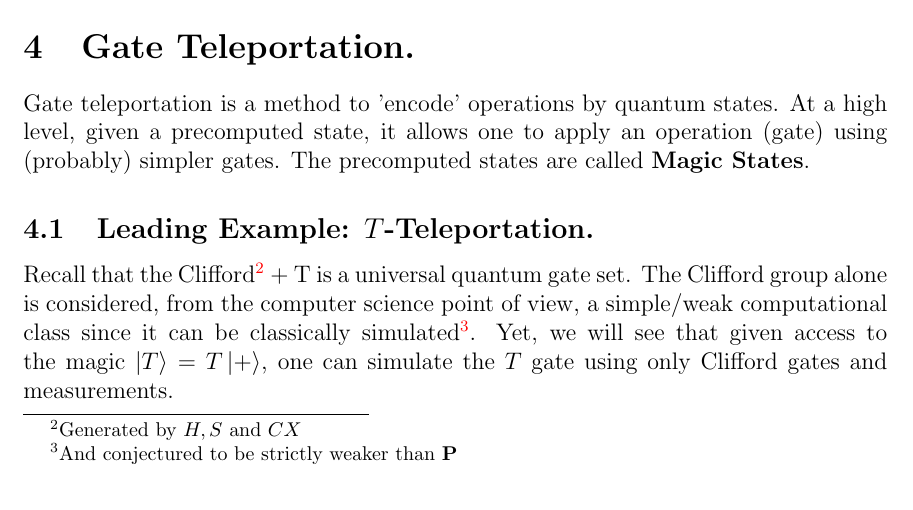
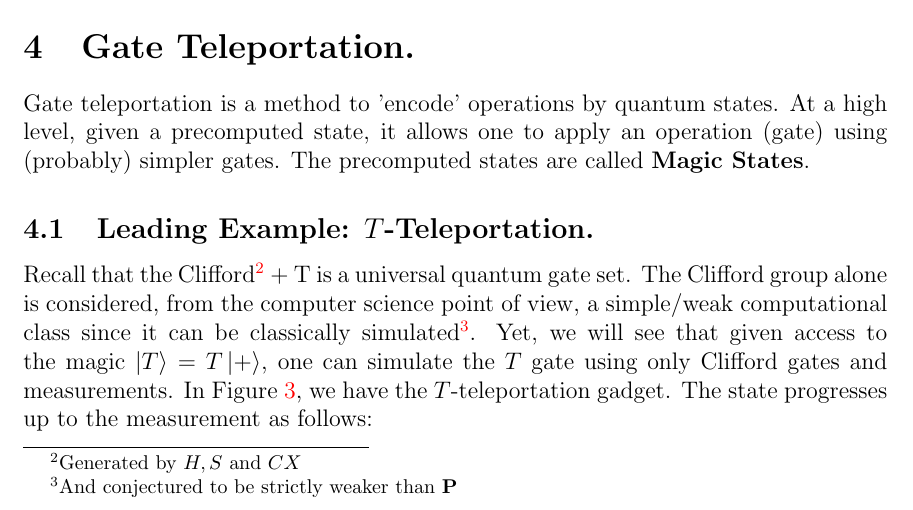
Before and after one commit to dudupo/Intro-to-Quantum-Information-Theory.-, a LaTeX document (Recitations/recitation-2.tex): part of page 3 of 7, cut so that both start at the same text. The pictures show the PDF file pdfs/recitation-2.pdf that the author committed with the source.

Commit message:
compiling -Thu May  8 01:00:00 PM IDT 2025

```diff
--- a/Recitations/recitation-2.tex
+++ b/Recitations/recitation-2.tex
@@ -194,8 +194,9 @@ Recall that the Clifford\footnote{Generated by $H, S$ and $CX$} + T is a univers
 \lstick{$\ket{T}$} & \targ{} & \meter{} \wire[u][1]{c}    \\
         \end{quantikz}
         \caption{ Simulating the $T$-gate, using the $\ket{T}$ magic state. }
-\label{fig:Hmeas}
+\label{fig:magic}
 \end{figure}
+In \Cref{fig:magic}, we have the $T$-teleportation gadget. The state progresses up to the measurement as follows:
 
 \begin{equation*}
     \begin{split}
```
Also changed, not shown: pdfs/recitation-2.pdf.
